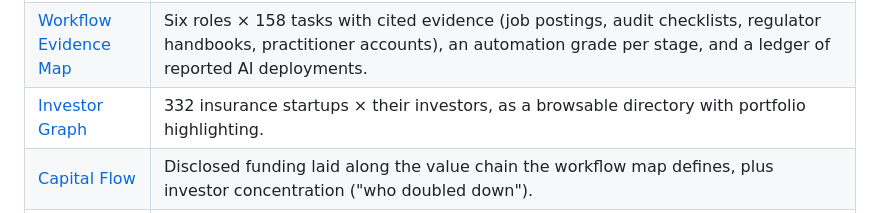
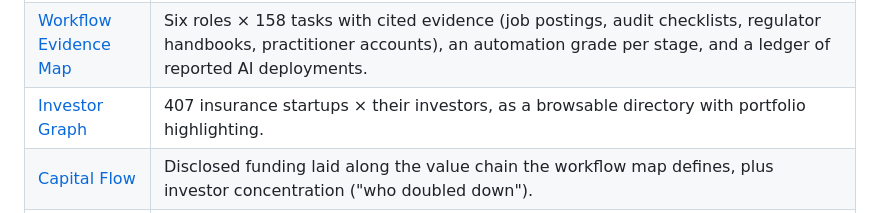
Before and after one commit to cshravankumar/insurance-landscape, a Markdown page: README.md, the part around the change. Rendered like a GitHub page.

Commit message:
README: fix stale 332 count (407 companies)
Co-Authored-By: Claude Sonnet 5 <noreply@anthropic.com>

```diff
--- a/README.md
+++ b/README.md
@@ -6,7 +6,7 @@ Five linked, sourced maps of the US property & casualty insurance market — who
 |---|---|
 | [Market Map](pc-market-map.html) | Every participant type in the $1.05T US P&C market — carriers, reinsurers, brokers, wholesalers, MGAs, fronting carriers, claims/TPAs, and the periphery — named and sized, audited against canonical censuses (NAIC market share, Business Insurance Top 100, AM Best surplus lines, Conning MGA census, Gallagher Re fronting composite). |
 | [Workflow Evidence Map](pc-workflow-map.html) | Six roles × 158 tasks with cited evidence (job postings, audit checklists, regulator handbooks, practitioner accounts), an automation grade per stage, and a ledger of reported AI deployments. |
-| [Investor Graph](insurtech-graph.html) | 332 insurance startups × their investors, as a browsable directory with portfolio highlighting. |
+| [Investor Graph](insurtech-graph.html) | 407 insurance startups × their investors, as a browsable directory with portfolio highlighting. |
 | [Capital Flow](capital-flow.html) | Disclosed funding laid along the value chain the workflow map defines, plus investor concentration ("who doubled down"). |
 | [Capital Timeline](capital-timeline.html) | The same data by year and tier, cross-filterable by investor, drillable to the company. |
 
```
